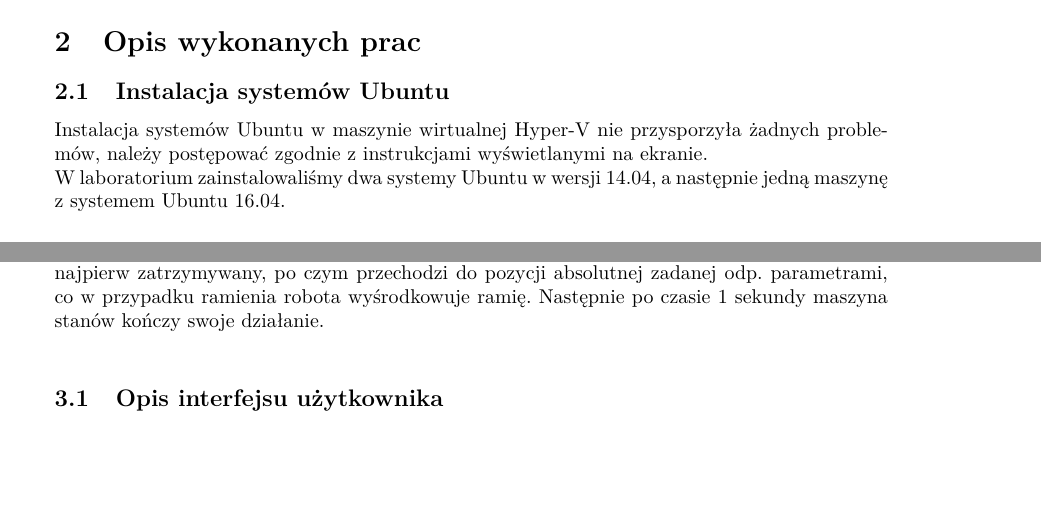
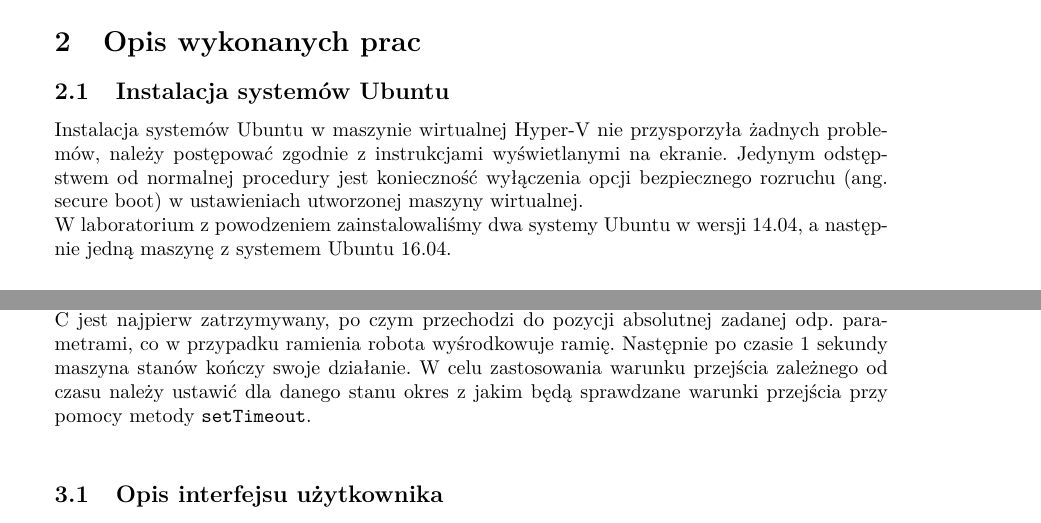
Before and after one commit to Kulawik/ev3dev-swb, a LaTeX document (raport/raport.tex): two parts of pages 1 and 5 of 13, joined at a grey line, cut so that both start at the same text, the shorter picture padded with empty space. Compiled offline with pdfLaTeX.

Commit message:
secure boot and timeout

```diff
--- a/raport/raport.tex
+++ b/raport/raport.tex
@@ -99,11 +99,13 @@
 \end{itemize}
 \section{Opis wykonanych prac}
 \subsection{Instalacja systemów Ubuntu}
-% TODO secure boot
 Instalacja systemów Ubuntu w maszynie wirtualnej Hyper-V nie przysporzyła
 żadnych problemów, należy postępować zgodnie z instrukcjami wyświetlanymi na
-ekranie.\\
-W laboratorium zainstalowaliśmy dwa systemy Ubuntu w wersji 14.04, a następnie
+ekranie.
+Jedynym odstępstwem od normalnej procedury jest konieczność
+wyłączenia opcji bezpiecznego rozruchu (ang. secure boot)
+w ustawieniach utworzonej maszyny wirtualnej.\\
+W laboratorium z powodzeniem zainstalowaliśmy dwa systemy Ubuntu w wersji 14.04, a następnie
 jedną maszynę z systemem Ubuntu 16.04.
 \subsection{Instalacja na Ubuntu środowiska ev3dev, oraz narzędzi}
 Gdy zaczynaliśmy prace nad projektem (sierpień 2016) jedyną możliwością natywnej
@@ -274,7 +275,9 @@
 stanu B. Przy wejściu do stanu B silnik C jest najpierw zatrzymywany, po czym
 przechodzi do pozycji absolutnej zadanej odp. parametrami, co w przypadku
 ramienia robota wyśrodkowuje ramię. Następnie po czasie 1 sekundy maszyna stanów
-kończy swoje działanie.\\
+kończy swoje działanie. W celu zastosowania warunku przejścia zależnego od czasu
+należy ustawić dla danego stanu okres z jakim będą sprawdzane warunki przejścia
+przy pomocy metody~\texttt{setTimeout}. \\
 \subsection{Opis interfejsu użytkownika}
 Użytkownik powinien zawsze stworzyć obiekty \texttt{CraneControl}, \texttt{Poller},
 \texttt{EventLoop}, a także odp. stany, reprezentowane przez klasy
```
Also changed, not shown: raport/raport.tex (3 more changed lines).
